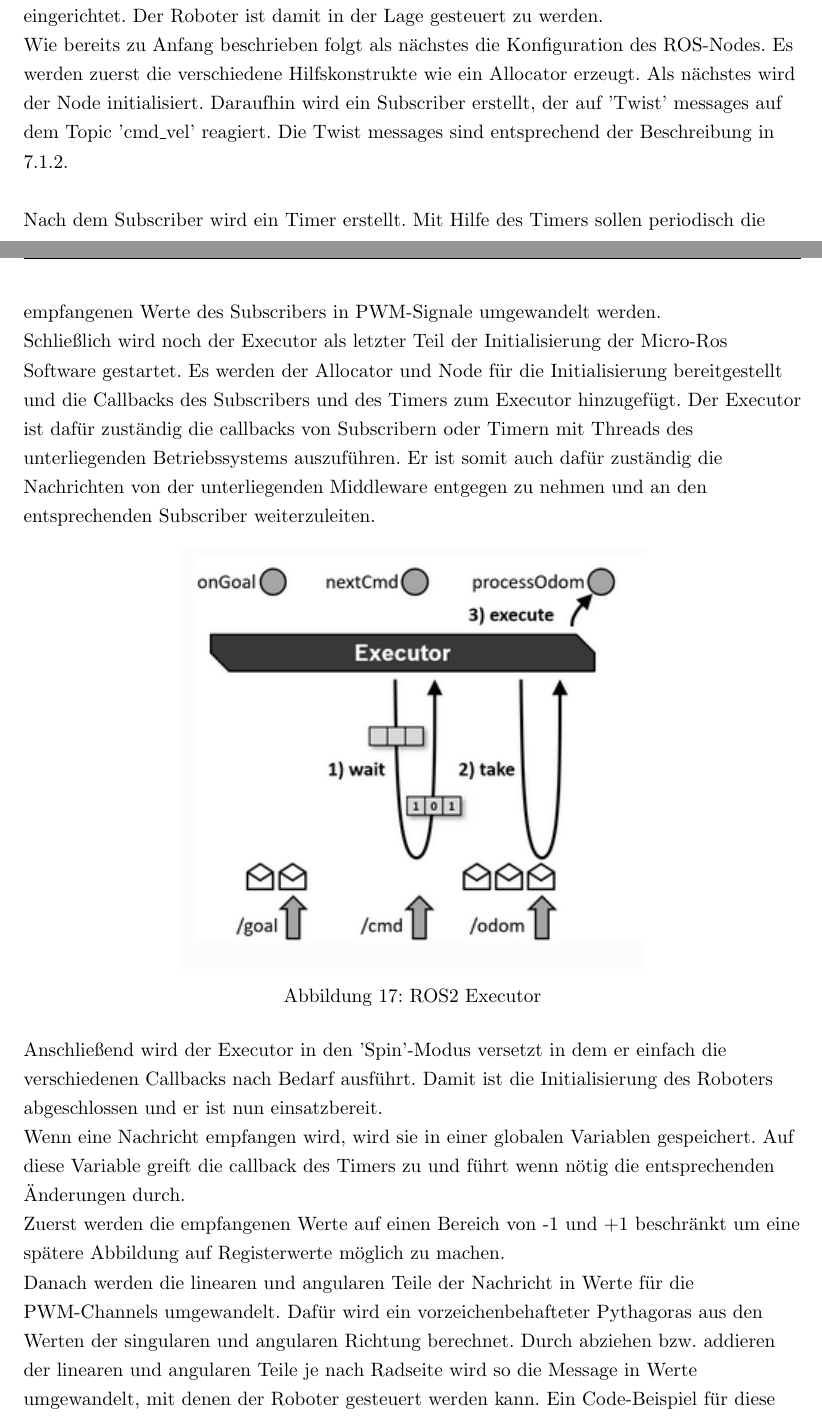
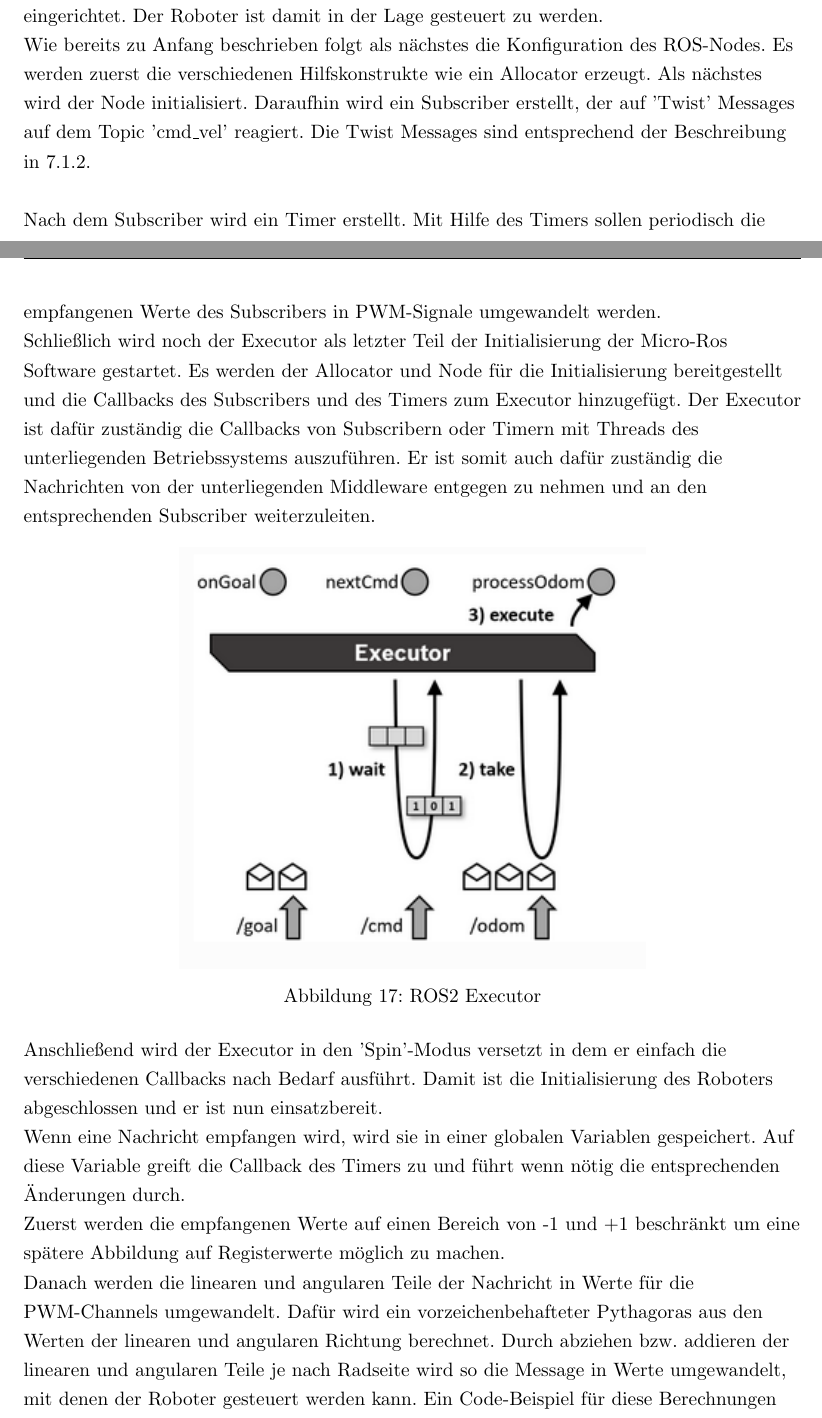
Before and after one commit to qaysedc/SystemadministrationWiSe22, a LaTeX document (doc/expose/expose.tex, which reads doc/expose/robot_code_explanation.tex): two parts of pages 24 and 25 of 32, joined at a grey line, cut so that both start at the same text. Compiled offline with pdfLaTeX.

Commit message:
corrections in robot_code

```diff
--- a/doc/expose/robot_code_explanation.tex
+++ b/doc/expose/robot_code_explanation.tex
@@ -5,16 +5,16 @@
     Der Roboter ist damit in der Lage gesteuert zu werden.\\
 
     Wie bereits zu Anfang beschrieben folgt als nächstes die Konfiguration des ROS-Nodes.
-    Es werden zuerst die verschiedene Hilfskonstrukte wie ein Allocator erzeugt. Als nächstes wird der Node initialisiert.
-    Daraufhin wird ein Subscriber erstellt, der auf 'Twist' messages auf dem Topic 'cmd\_vel' reagiert.
-    Die Twist messages sind entsprechend der Beschreibung in \ref{sec:twistMessage}. \newline
+    Es werden zuerst die verschiedenen Hilfskonstrukte wie ein Allocator erzeugt. Als nächstes wird der Node initialisiert.
+    Daraufhin wird ein Subscriber erstellt, der auf 'Twist' Messages auf dem Topic 'cmd\_vel' reagiert.
+    Die Twist Messages sind entsprechend der Beschreibung in \ref{sec:twistMessage}. \newline
 
 
     Nach dem Subscriber wird ein Timer erstellt. Mit Hilfe des Timers sollen periodisch die empfangenen Werte des Subscribers in PWM-Signale umgewandelt werden.
 
     Schließlich wird noch der Executor als letzter Teil der Initialisierung der Micro-Ros Software gestartet.
     Es werden der Allocator und Node für die Initialisierung bereitgestellt und die Callbacks des Subscribers und des Timers zum Executor hinzugefügt.
-    Der Executor ist dafür zuständig die callbacks von Subscribern oder Timern mit Threads des unterliegenden Betriebssystems auszuführen.
+    Der Executor ist dafür zuständig die Callbacks von Subscribern oder Timern mit Threads des unterliegenden Betriebssystems auszuführen.
     Er ist somit auch dafür zuständig die Nachrichten von der unterliegenden Middleware entgegen zu nehmen und an den entsprechenden Subscriber weiterzuleiten.\\
 
     \begin{figure}[h!]
@@ -28,12 +28,12 @@
     Damit ist die Initialisierung des Roboters abgeschlossen und er ist nun einsatzbereit.\\
 
     Wenn eine Nachricht empfangen wird, wird sie in einer globalen Variablen gespeichert.
-    Auf diese Variable greift die callback des Timers zu und führt wenn nötig die entsprechenden Änderungen durch.\\
+    Auf diese Variable greift die Callback des Timers zu und führt wenn nötig die entsprechenden Änderungen durch.\\
 
     Zuerst werden die empfangenen Werte auf einen Bereich von -1 und +1 beschränkt um eine spätere Abbildung auf Registerwerte möglich zu machen.
 
     Danach werden die linearen und angularen Teile der Nachricht in Werte für die PWM-Channels umgewandelt.
-    Dafür wird ein vorzeichenbehafteter Pythagoras aus den Werten der singularen und angularen Richtung berechnet.
+    Dafür wird ein vorzeichenbehafteter Pythagoras aus den Werten der linearen und angularen Richtung berechnet.
     Durch abziehen bzw. addieren der linearen und angularen Teile je nach Radseite wird so die Message in Werte umgewandelt, mit denen der Roboter gesteuert werden kann.
     Ein Code-Beispiel für diese Berechnungen befindet sich in \ref{robot_code_snippet}.\newline
 
```
Also changed, not shown: doc/expose/robot_code_explanation.tex (2 more changed lines).
